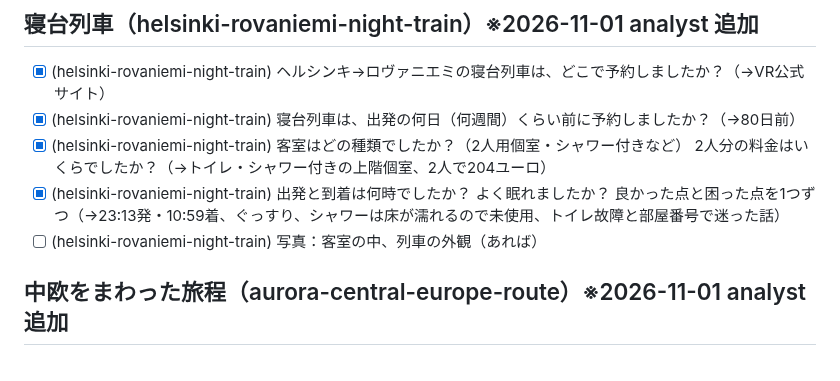
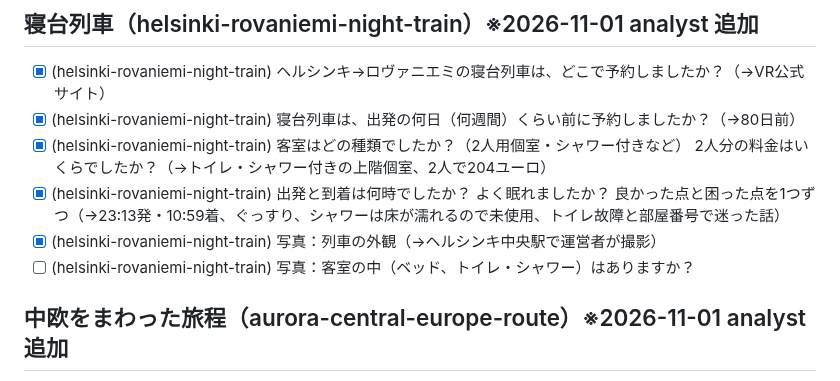
Before and after one commit to gaaasuu2013-prog/aurora, a Markdown page: data/questions.md, the part around the change. Rendered like a GitHub page.

Commit message:
体験メモ：寝台列車の外観写真は運営者がヘルシンキ中央駅で撮影
Co-Authored-By: Claude Opus 5.5 <noreply@anthropic.com>
Claude-Session: https://claude.ai/code/session_01VFnmTa8aY4eUtqb7jixvxp

```diff
--- a/data/questions.md
+++ b/data/questions.md
@@ -72,7 +72,8 @@
 - [x] (helsinki-rovaniemi-night-train) 寝台列車は、出発の何日（何週間）くらい前に予約しましたか？（→80日前）
 - [x] (helsinki-rovaniemi-night-train) 客室はどの種類でしたか？（2人用個室・シャワー付きなど） 2人分の料金はいくらでしたか？（→トイレ・シャワー付きの上階個室、2人で204ユーロ）
 - [x] (helsinki-rovaniemi-night-train) 出発と到着は何時でしたか？ よく眠れましたか？ 良かった点と困った点を1つずつ（→23:13発・10:59着、ぐっすり、シャワーは床が濡れるので未使用、トイレ故障と部屋番号で迷った話）
-- [ ] (helsinki-rovaniemi-night-train) 写真：客室の中、列車の外観（あれば）
+- [x] (helsinki-rovaniemi-night-train) 写真：列車の外観（→ヘルシンキ中央駅で運営者が撮影）
+- [ ] (helsinki-rovaniemi-night-train) 写真：客室の中（ベッド、トイレ・シャワー）はありますか？
 
 ## 中欧をまわった旅程（aurora-central-europe-route）※2026-11-01 analyst 追加
 - [ ] (aurora-central-europe-route) ロヴァニエミ・プラハ・ハルシュタット・ウィーンに、それぞれ何泊しましたか？ 旅は全部で何日間でしたか？
```
Also changed, not shown: content/notes/2026-10-night-train.md (+1 -1 lines).
